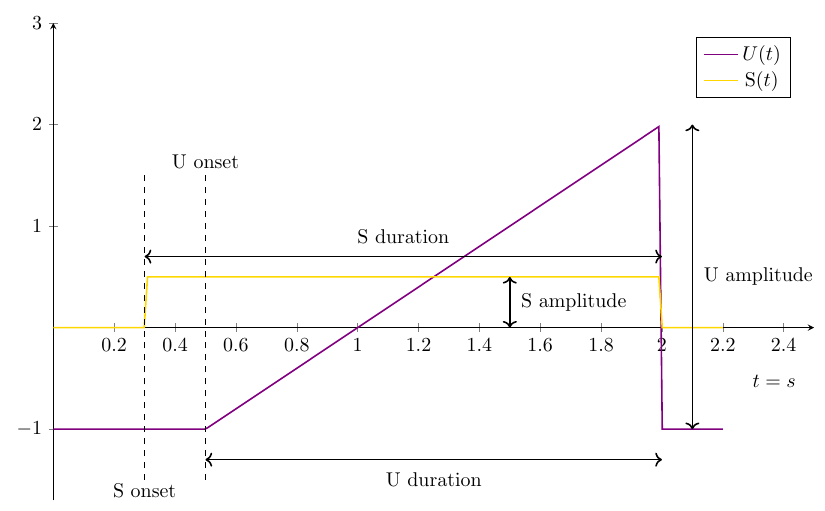
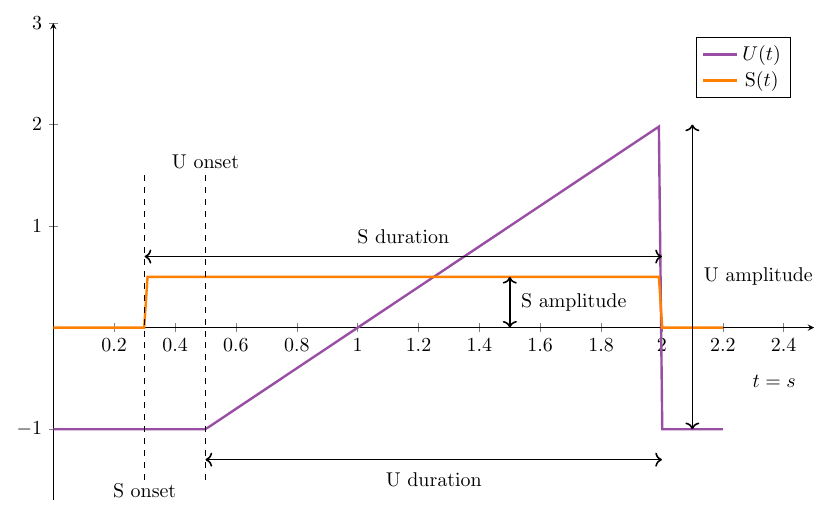
Before and after one commit to javirm3/TFG, a LaTeX figure (chunks-tex/plots/U_S.tex): the whole page. Compiled offline with pdfLaTeX.

Commit message:
fixes after meeting

```diff
--- a/chunks-tex/plots/U_S.tex
+++ b/chunks-tex/plots/U_S.tex
@@ -5,12 +5,12 @@
 \usetikzlibrary{decorations.pathreplacing,arrows.meta}
 
 % Definición de colores personalizados
-\definecolor{lila}{RGB}{128,0,128}
-\definecolor{amarillo}{RGB}{255,215,0}
+\definecolor{lila}{RGB}{152,78,163}
+\definecolor{amarillo}{RGB}{255,127,0}
 
 \begin{document}
 \begin{tikzpicture}
-  % Parámetros
+
   \pgfmathsetmacro{\Uonset}{0.5}
   \pgfmathsetmacro{\Uoffset}{1.5}
   \pgfmathsetmacro{\Uamp}{3}
@@ -33,14 +33,14 @@
   ]
 
     % U_t(t) con color lila
-    \addplot[lila, thick]
+    \addplot[lila, very thick]
       ({x}, { x<\Uonset || x>\Uonset+\Uoffset
                ? -1
                : -1 + \Uamp*(x-\Uonset)/\Uoffset });
     \addlegendentry{$U(t)$}
 
     % S(t) con color amarillo
-    \addplot[amarillo, thick]
+    \addplot[amarillo, very thick]
       ({x}, { x<\Stimonset || x>\Stimonset+\Stimoffset
                ? 0
                : \Stimamp });
```
Also changed, not shown: 5 other files.
